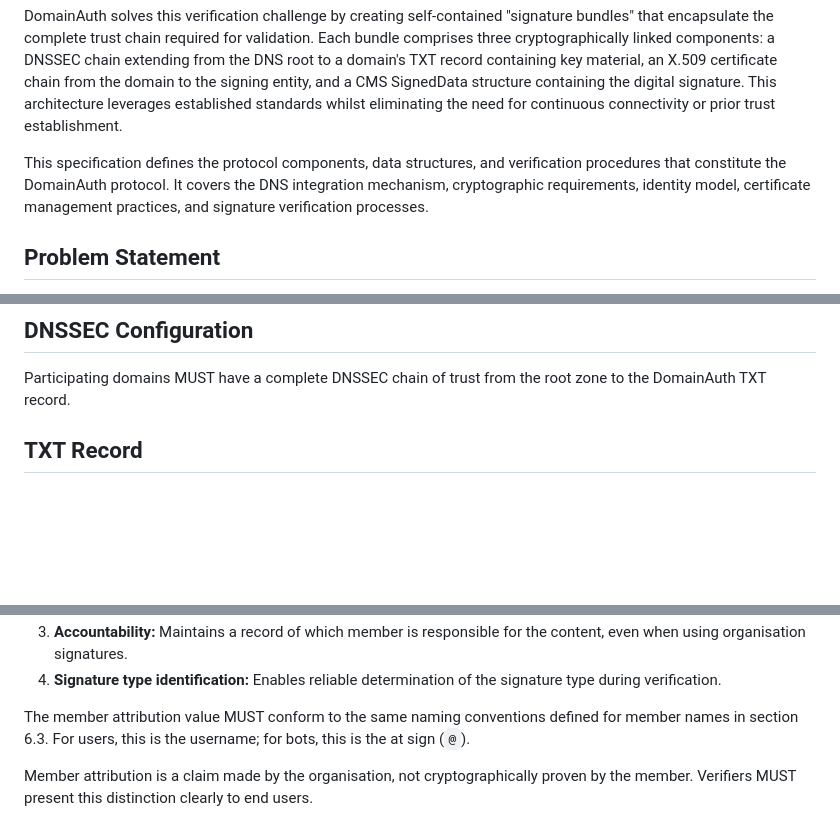
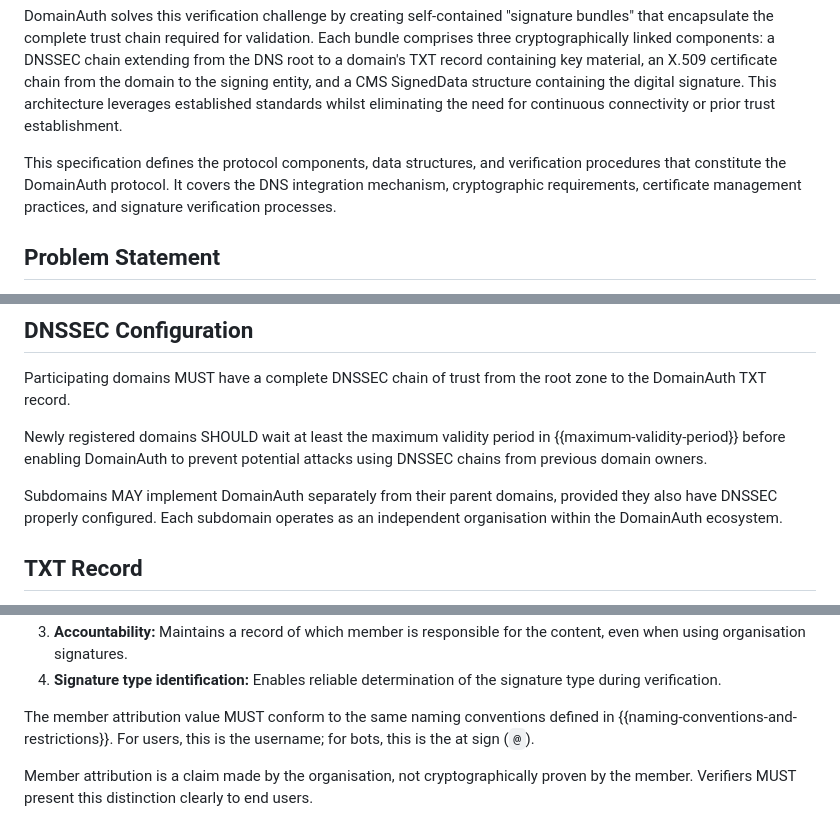
Before and after one commit to CheVeraId/domainauth-spec, a Markdown page: draft-narea-domainauth.md, 3 parts joined by grey strips. Rendered like a GitHub page; blank space fills up the shorter version.

```diff
--- a/draft-narea-domainauth.md
+++ b/draft-narea-domainauth.md
@@ -94,7 +94,7 @@ Public Key Infrastructures typically require continuous Internet connectivity fo
 
 DomainAuth solves this verification challenge by creating self-contained "signature bundles" that encapsulate the complete trust chain required for validation. Each bundle comprises three cryptographically linked components: a DNSSEC chain extending from the DNS root to a domain's TXT record containing key material, an X.509 certificate chain from the domain to the signing entity, and a CMS SignedData structure containing the digital signature. This architecture leverages established standards whilst eliminating the need for continuous connectivity or prior trust establishment.
 
-This specification defines the protocol components, data structures, and verification procedures that constitute the DomainAuth protocol. It covers the DNS integration mechanism, cryptographic requirements, identity model, certificate management practices, and signature verification processes.
+This specification defines the protocol components, data structures, and verification procedures that constitute the DomainAuth protocol. It covers the DNS integration mechanism, cryptographic requirements, certificate management practices, and signature verification processes.
 
 ## Problem Statement
 
@@ -241,6 +241,10 @@ For more detailed information on the verification process, particularly regardin
 ## DNSSEC Configuration
 
 Participating domains MUST have a complete DNSSEC chain of trust from the root zone to the DomainAuth TXT record.
+
+Newly registered domains SHOULD wait at least the maximum validity period in {{maximum-validity-period}} before enabling DomainAuth to prevent potential attacks using DNSSEC chains from previous domain owners.
+
+Subdomains MAY implement DomainAuth separately from their parent domains, provided they also have DNSSEC properly configured. Each subdomain operates as an independent organisation within the DomainAuth ecosystem.
 
 ## TXT Record
 
@@ -425,7 +429,7 @@ The member attribution attribute (`1.3.6.1.4.1.58708.1.2`) serves the following
 3. **Accountability:** Maintains a record of which member is responsible for the content, even when using organisation signatures.
 4. **Signature type identification:** Enables reliable determination of the signature type during verification.
 
-The member attribution value MUST conform to the same naming conventions defined for member names in section 6.3. For users, this is the username; for bots, this is the at sign (`@`).
+The member attribution value MUST conform to the same naming conventions defined in {{naming-conventions-and-restrictions}}. For users, this is the username; for bots, this is the at sign (`@`).
 
 Member attribution is a claim made by the organisation, not cryptographically proven by the member. Verifiers MUST present this distinction clearly to end users.
 
```
Also changed, not shown: other parts of draft-narea-domainauth.md (+1 -43 lines).
